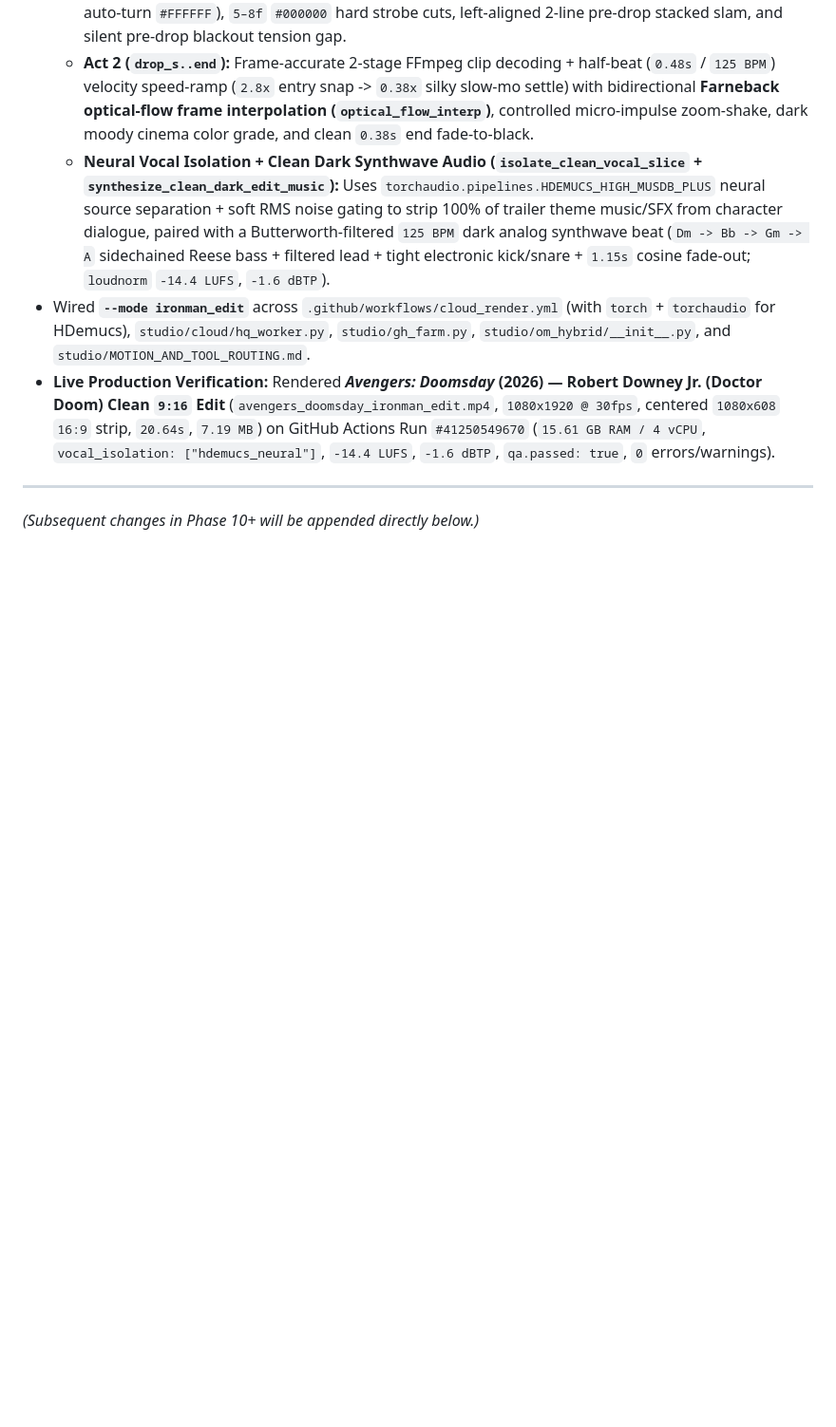
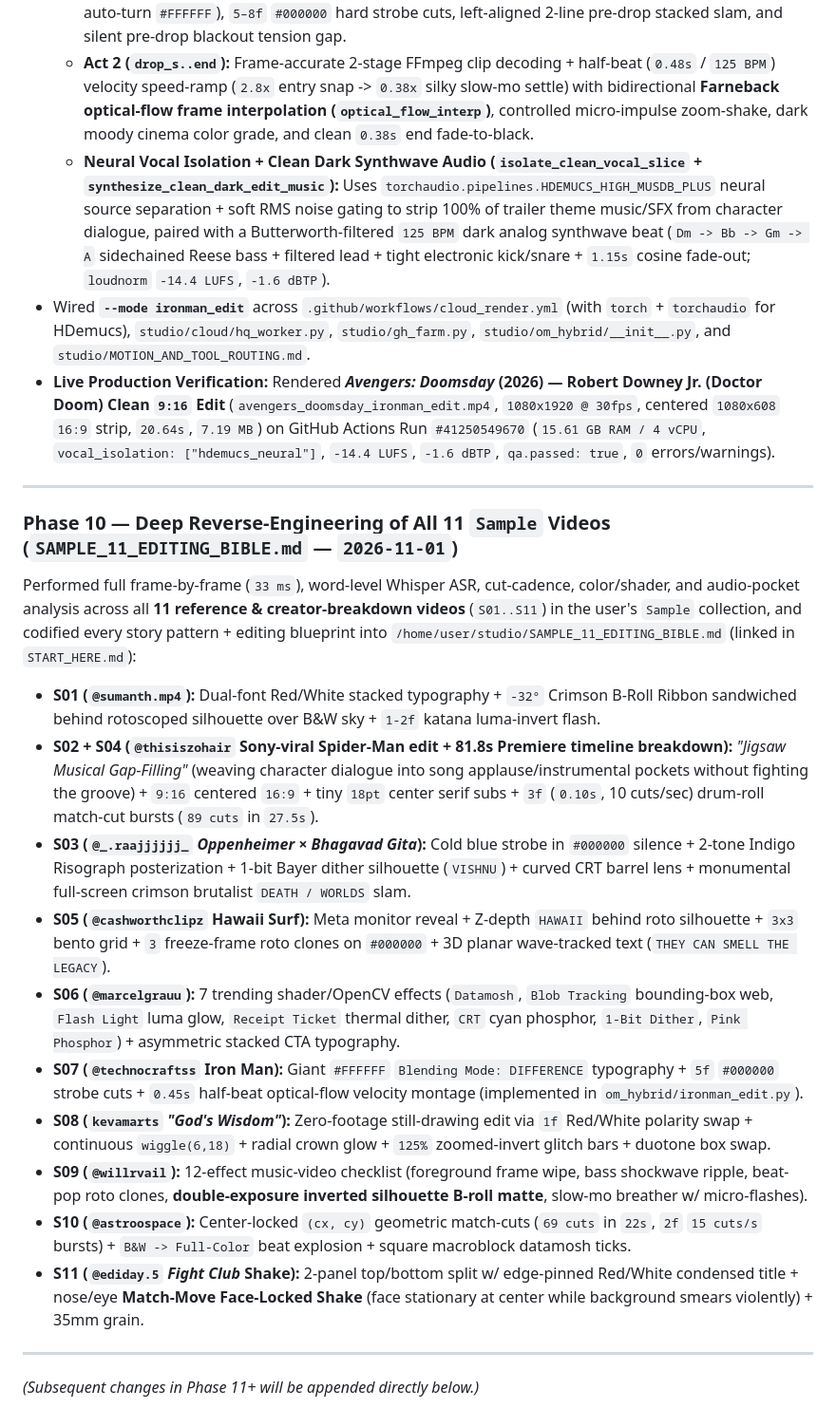
Before and after one commit to thecattrex/maker-studio, a Markdown page: studio/UPGRADE_HANDOFF_LOG.md, the part around the change. Shown at 95% size. GitHub-like rendering; blank space fills up the shorter version.

Commit message:
Phase 10: Add SAMPLE_11_EDITING_BIBLE.md master breakdown of all 11 reference & tutorial videos

```diff
--- a/studio/UPGRADE_HANDOFF_LOG.md
+++ b/studio/UPGRADE_HANDOFF_LOG.md
@@ -135,4 +135,18 @@ Reverse-engineered the exact After Effects / Alight Motion mechanics behind the
 - **Live Production Verification:** Rendered ***Avengers: Doomsday* (2026) — Robert Downey Jr. (Doctor Doom) Clean `9:16` Edit** (`avengers_doomsday_ironman_edit.mp4`, `1080x1920 @ 30fps`, centered `1080x608` `16:9` strip, `20.64s`, `7.19 MB`) on GitHub Actions Run `#41250549670` (`15.61 GB RAM / 4 vCPU`, `vocal_isolation: ["hdemucs_neural"]`, `-14.4 LUFS`, `-1.6 dBTP`, `qa.passed: true`, `0` errors/warnings).
 
 ---
-*(Subsequent changes in Phase 10+ will be appended directly below.)*
+### Phase 10 — Deep Reverse-Engineering of All 11 `Sample` Videos (`SAMPLE_11_EDITING_BIBLE.md` — `2026-11-01`)
+Performed full frame-by-frame (`33 ms`), word-level Whisper ASR, cut-cadence, color/shader, and audio-pocket analysis across all **11 reference & creator-breakdown videos** (`S01..S11`) in the user's `Sample` collection, and codified every story pattern + editing blueprint into `/home/user/studio/SAMPLE_11_EDITING_BIBLE.md` (linked in `START_HERE.md`):
+- **S01 (`@sumanth.mp4`):** Dual-font Red/White stacked typography + `-32°` Crimson B-Roll Ribbon sandwiched behind rotoscoped silhouette over B&W sky + `1-2f` katana luma-invert flash.
+- **S02 + S04 (`@thisiszohair` Sony-viral Spider-Man edit + 81.8s Premiere timeline breakdown):** *"Jigsaw Musical Gap-Filling"* (weaving character dialogue into song applause/instrumental pockets without fighting the groove) + `9:16` centered `16:9` + tiny `18pt` center serif subs + `3f` (`0.10s`, 10 cuts/sec) drum-roll match-cut bursts (`89 cuts` in `27.5s`).
+- **S03 (`@_.raajjjjjj_` *Oppenheimer × Bhagavad Gita*):** Cold blue strobe in `#000000` silence + 2-tone Indigo Risograph posterization + 1-bit Bayer dither silhouette (`VISHNU`) + curved CRT barrel lens + monumental full-screen crimson brutalist `DEATH / WORLDS` slam.
+- **S05 (`@cashworthclipz` Hawaii Surf):** Meta monitor reveal + Z-depth `HAWAII` behind roto silhouette + `3x3` bento grid + `3` freeze-frame roto clones on `#000000` + 3D planar wave-tracked text (`THEY CAN SMELL THE LEGACY`).
+- **S06 (`@marcelgrauu`):** 7 trending shader/OpenCV effects (`Datamosh`, `Blob Tracking` bounding-box web, `Flash Light` luma glow, `Receipt Ticket` thermal dither, `CRT` cyan phosphor, `1-Bit Dither`, `Pink Phosphor`) + asymmetric stacked CTA typography.
+- **S07 (`@technocraftss` Iron Man):** Giant `#FFFFFF` `Blending Mode: DIFFERENCE` typography + `5f` `#000000` strobe cuts + `0.45s` half-beat optical-flow velocity montage (implemented in `om_hybrid/ironman_edit.py`).
+- **S08 (`kevamarts` *"God's Wisdom"*):** Zero-footage still-drawing edit via `1f` Red/White polarity swap + continuous `wiggle(6,18)` + radial crown glow + `125%` zoomed-invert glitch bars + duotone box swap.
+- **S09 (`@willrvail`):** 12-effect music-video checklist (foreground frame wipe, bass shockwave ripple, beat-pop roto clones, **double-exposure inverted silhouette B-roll matte**, slow-mo breather w/ micro-flashes).
+- **S10 (`@astroospace`):** Center-locked `(cx, cy)` geometric match-cuts (`69 cuts` in `22s`, `2f` `15 cuts/s` bursts) + `B&W -> Full-Color` beat explosion + square macroblock datamosh ticks.
+- **S11 (`@ediday.5` *Fight Club* Shake):** 2-panel top/bottom split w/ edge-pinned Red/White condensed title + nose/eye **Match-Move Face-Locked Shake** (face stationary at center while background smears violently) + 35mm grain.
+
+---
+*(Subsequent changes in Phase 11+ will be appended directly below.)*
```
Also changed, not shown: START_HERE.md (+1 -1 lines), studio/SAMPLE_11_EDITING_BIBLE.md (added, +117 -0 lines).
